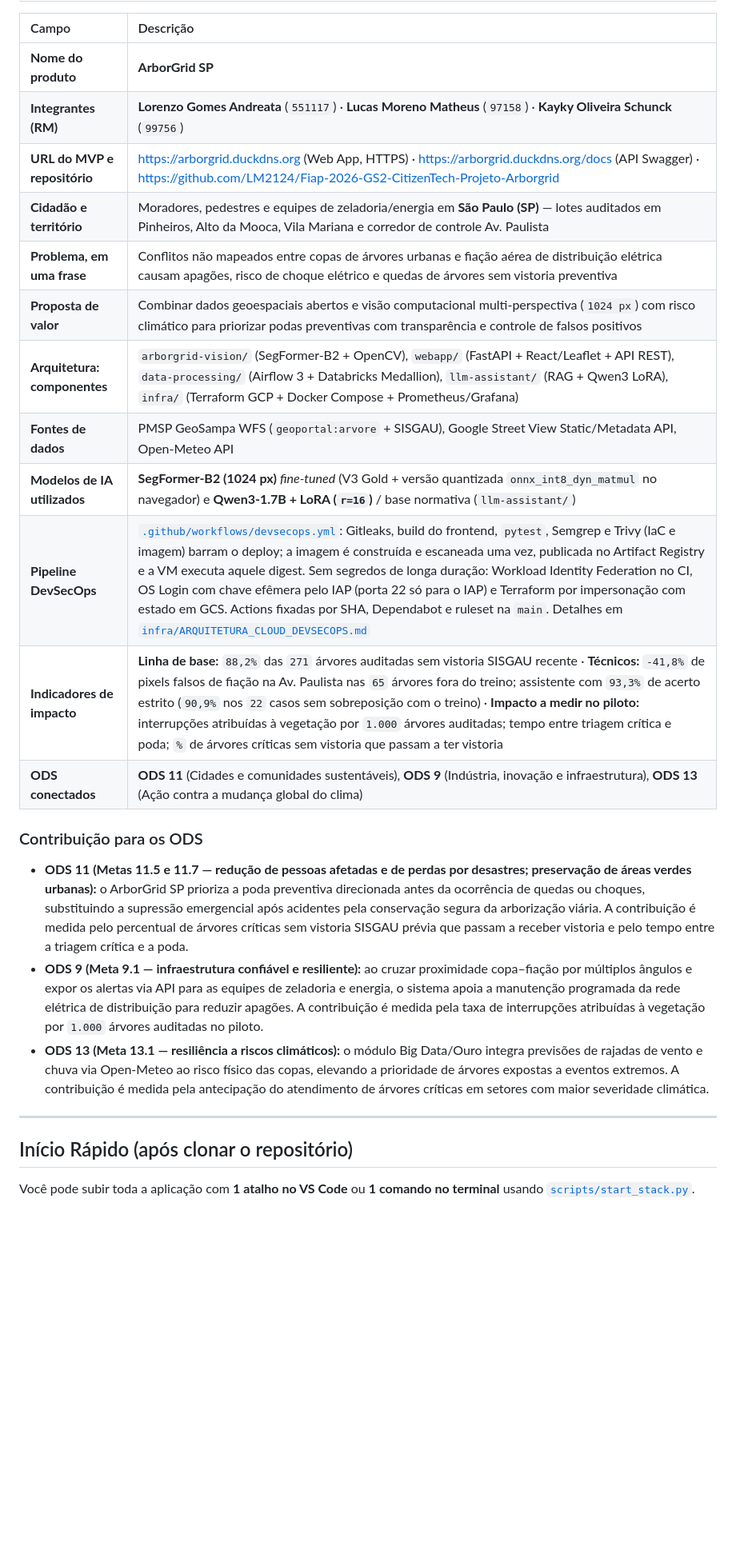
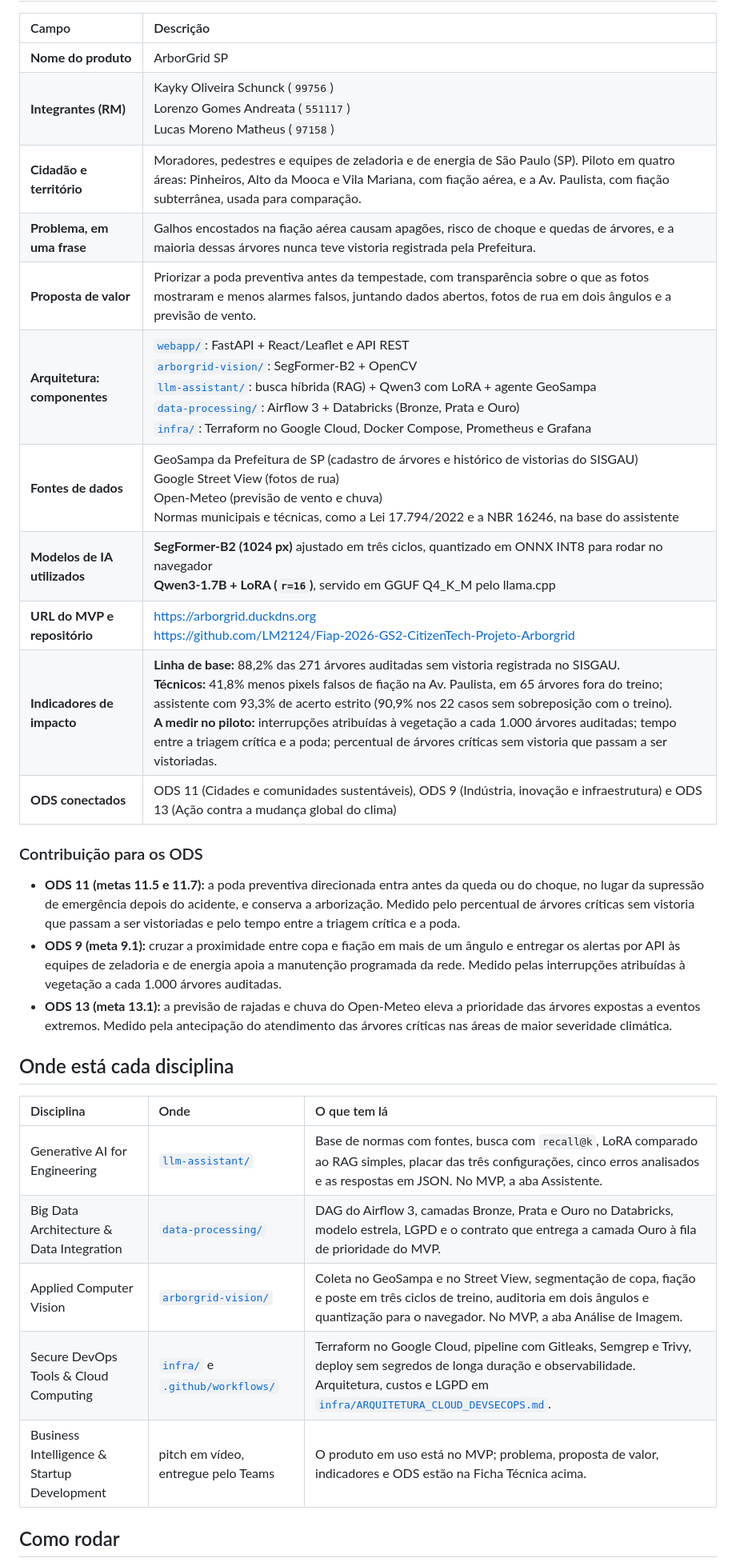
Before and after one commit to LM2124/Fiap-2026-GS2-CitizenTech-Projeto-Arborgrid, a Markdown page: README.md, the part around one of its changes. Shown at 80% size. GitHub-like rendering; blank space fills up the shorter version.

```diff
--- a/README.md
+++ b/README.md
@@ -4,28 +22,33 @@
 
 | Campo | Descrição |
 | :--- | :--- |
-| **Nome do produto** | **ArborGrid SP** |
-| **Integrantes (RM)** | **Lorenzo Gomes Andreata** (`551117`) · **Lucas Moreno Matheus** (`97158`) · **Kayky Oliveira Schunck** (`99756`) |
-| **URL do MVP e repositório** | https://arborgrid.duckdns.org (Web App, HTTPS) · https://arborgrid.duckdns.org/docs (API Swagger) · https://github.com/LM2124/Fiap-2026-GS2-CitizenTech-Projeto-Arborgrid |
-| **Cidadão e território** | Moradores, pedestres e equipes de zeladoria/energia em **São Paulo (SP)** — lotes auditados em Pinheiros, Alto da Mooca, Vila Mariana e corredor de controle Av. Paulista |
-| **Problema, em uma frase** | Conflitos não mapeados entre copas de árvores urbanas e fiação aérea de distribuição elétrica causam apagões, risco de choque elétrico e quedas de árvores sem vistoria preventiva |
-| **Proposta de valor** | Combinar dados geoespaciais abertos e visão computacional multi-perspectiva (`1024 px`) com risco climático para priorizar podas preventivas com transparência e controle de falsos positivos |
-| **Arquitetura: componentes** | `arborgrid-vision/` (SegFormer-B2 + OpenCV), `webapp/` (FastAPI + React/Leaflet + API REST), `data-processing/` (Airflow 3 + Databricks Medallion), `llm-assistant/` (RAG + Qwen3 LoRA), `infra/` (Terraform GCP + Docker Compose + Prometheus/Grafana) |
-| **Fontes de dados** | PMSP GeoSampa WFS (`geoportal:arvore` + SISGAU), Google Street View Static/Metadata API, Open-Meteo API |
-| **Modelos de IA utilizados** | **SegFormer-B2 (1024 px)** *fine-tuned* (V3 Gold + versão quantizada `onnx_int8_dyn_matmul` no navegador) e **Qwen3-1.7B + LoRA (`r=16`)** / base normativa (`llm-assistant/`) |
-| **Pipeline DevSecOps** | [`.github/workflows/devsecops.yml`](.github/workflows/devsecops.yml): Gitleaks, build do frontend, `pytest`, Semgrep e Trivy (IaC e imagem) barram o deploy; a imagem é construída e escaneada uma vez, publicada no Artifact Registry e a VM executa aquele digest. Sem segredos de longa duração: Workload Identity Federation no CI, OS Login com chave efêmera pelo IAP (porta 22 só para o IAP) e Terraform por impersonação com estado em GCS. Actions fixadas por SHA, Dependabot e ruleset na `main`. Detalhes em [`infra/ARQUITETURA_CLOUD_DEVSECOPS.md`](infra/ARQUITETURA_CLOUD_DEVSECOPS.md) |
-| **Indicadores de impacto** | **Linha de base:** `88,2%` das `271` árvores auditadas sem vistoria SISGAU recente · **Técnicos:** `-41,8%` de pixels falsos de fiação na Av. Paulista nas `65` árvores fora do treino; assistente com `93,3%` de acerto estrito (`90,9%` nos `22` casos sem sobreposição com o treino) · **Impacto a medir no piloto:** interrupções atribuídas à vegetação por `1.000` árvores auditadas; tempo entre triagem crítica e poda; `%` de árvores críticas sem vistoria que passam a ter vistoria |
-| **ODS conectados** | **ODS 11** (Cidades e comunidades sustentáveis), **ODS 9** (Indústria, inovação e infraestrutura), **ODS 13** (Ação contra a mudança global do clima) |
+| **Nome do produto** | ArborGrid SP |
+| **Integrantes (RM)** | Kayky Oliveira Schunck (`99756`)<br>Lorenzo Gomes Andreata (`551117`)<br>Lucas Moreno Matheus (`97158`) |
+| **Cidadão e território** | Moradores, pedestres e equipes de zeladoria e de energia de São Paulo (SP). Piloto em quatro áreas: Pinheiros, Alto da Mooca e Vila Mariana, com fiação aérea, e a Av. Paulista, com fiação subterrânea, usada para comparação. |
+| **Problema, em uma frase** | Galhos encostados na fiação aérea causam apagões, risco de choque e quedas de árvores, e a maioria dessas árvores nunca teve vistoria registrada pela Prefeitura. |
+| **Proposta de valor** | Priorizar a poda preventiva antes da tempestade, com transparência sobre o que as fotos mostraram e menos alarmes falsos, juntando dados abertos, fotos de rua em dois ângulos e a previsão de vento. |
+| **Arquitetura: componentes** | [`webapp/`](webapp/): FastAPI + React/Leaflet e API REST<br>[`arborgrid-vision/`](arborgrid-vision/): SegFormer-B2 + OpenCV<br>[`llm-assistant/`](llm-assistant/): busca híbrida (RAG) + Qwen3 com LoRA + agente GeoSampa<br>[`data-processing/`](data-processing/): Airflow 3 + Databricks (Bronze, Prata e Ouro)<br>[`infra/`](infra/): Terraform no Google Cloud, Docker Compose, Prometheus e Grafana |
+| **Fontes de dados** | GeoSampa da Prefeitura de SP (cadastro de árvores e histórico de vistorias do SISGAU)<br>Google Street View (fotos de rua)<br>Open-Meteo (previsão de vento e chuva)<br>Normas municipais e técnicas, como a Lei 17.794/2022 e a NBR 16246, na base do assistente |
+| **Modelos de IA utilizados** | **SegFormer-B2 (1024 px)** ajustado em três ciclos, quantizado em ONNX INT8 para rodar no navegador<br>**Qwen3-1.7B + LoRA (`r=16`)**, servido em GGUF Q4_K_M pelo llama.cpp |
+| **URL do MVP e repositório** | https://arborgrid.duckdns.org<br>https://github.com/LM2124/Fiap-2026-GS2-CitizenTech-Projeto-Arborgrid |
+| **Indicadores de impacto** | **Linha de base:** 88,2% das 271 árvores auditadas sem vistoria registrada no SISGAU.<br>**Técnicos:** 41,8% menos pixels falsos de fiação na Av. Paulista, em 65 árvores fora do treino; assistente com 93,3% de acerto estrito (90,9% nos 22 casos sem sobreposição com o treino).<br>**A medir no piloto:** interrupções atribuídas à vegetação a cada 1.000 árvores auditadas; tempo entre a triagem crítica e a poda; percentual de árvores críticas sem vistoria que passam a ser vistoriadas. |
+| **ODS conectados** | ODS 11 (Cidades e comunidades sustentáveis), ODS 9 (Indústria, inovação e infraestrutura) e ODS 13 (Ação contra a mudança global do clima) |
 
 ### Contribuição para os ODS
 
-- **ODS 11 (Metas 11.5 e 11.7 — redução de pessoas afetadas e de perdas por desastres; preservação de áreas verdes urbanas):** o ArborGrid SP prioriza a poda preventiva direcionada antes da ocorrência de quedas ou choques, substituindo a supressão emergencial após acidentes pela conservação segura da arborização viária. A contribuição é medida pelo percentual de árvores críticas sem vistoria SISGAU prévia que passam a receber vistoria e pelo tempo entre a triagem crítica e a poda.
-- **ODS 9 (Meta 9.1 — infraestrutura confiável e resiliente):** ao cruzar proximidade copa–fiação por múltiplos ângulos e expor os alertas via API para as equipes de zeladoria e energia, o sistema apoia a manutenção programada da rede elétrica de distribuição para reduzir apagões. A contribuição é medida pela taxa de interrupções atribuídas à vegetação por `1.000` árvores auditadas no piloto.
-- **ODS 13 (Meta 13.1 — resiliência a riscos climáticos):** o módulo Big Data/Ouro integra previsões de rajadas de vento e chuva via Open-Meteo ao risco físico das copas, elevando a prioridade de árvores expostas a eventos extremos. A contribuição é medida pela antecipação do atendimento de árvores críticas em setores com maior severidade climática.
+- **ODS 11 (metas 11.5 e 11.7):** a poda preventiva direcionada entra antes da queda ou do choque, no lugar da supressão de emergência depois do acidente, e conserva a arborização. Medido pelo percentual de árvores críticas sem vistoria que passam a ser vistoriadas e pelo tempo entre a triagem crítica e a poda.
+- **ODS 9 (meta 9.1):** cruzar a proximidade entre copa e fiação em mais de um ângulo e entregar os alertas por API às equipes de zeladoria e de energia apoia a manutenção programada da rede. Medido pelas interrupções atribuídas à vegetação a cada 1.000 árvores auditadas.
+- **ODS 13 (meta 13.1):** a previsão de rajadas e chuva do Open-Meteo eleva a prioridade das árvores expostas a eventos extremos. Medido pela antecipação do atendimento das árvores críticas nas áreas de maior severidade climática.
 
----
+## Onde está cada disciplina
 
-## Início Rápido (após clonar o repositório)
+| Disciplina | Onde | O que tem lá |
+| :--- | :--- | :--- |
+| Generative AI for Engineering | [`llm-assistant/`](llm-assistant/) | Base de normas com fontes, busca com `recall@k`, LoRA comparado ao RAG simples, placar das três configurações, cinco erros analisados e as respostas em JSON. No MVP, a aba Assistente. |
+| Big Data Architecture & Data Integration | [`data-processing/`](data-processing/) | DAG do Airflow 3, camadas Bronze, Prata e Ouro no Databricks, modelo estrela, LGPD e o contrato que entrega a camada Ouro à fila de prioridade do MVP. |
+| Applied Computer Vision | [`arborgrid-vision/`](arborgrid-vision/) | Coleta no GeoSampa e no Street View, segmentação de copa, fiação e poste em três ciclos de treino, auditoria em dois ângulos e quantização para o navegador. No MVP, a aba Análise de Imagem. |
+| Secure DevOps Tools & Cloud Computing | [`infra/`](infra/) e [`.github/workflows/`](.github/workflows/) | Terraform no Google Cloud, pipeline com Gitleaks, Semgrep e Trivy, deploy sem segredos de longa duração e observabilidade. Arquitetura, custos e LGPD em [`infra/ARQUITETURA_CLOUD_DEVSECOPS.md`](infra/ARQUITETURA_CLOUD_DEVSECOPS.md). |
+| Business Intelligence & Startup Development | pitch em vídeo, entregue pelo Teams | O produto em uso está no MVP; problema, proposta de valor, indicadores e ODS estão na Ficha Técnica acima. |
 
-Você pode subir toda a aplicação com **1 atalho no VS Code** ou **1 comando no terminal** usando [`scripts/start_stack.py`](scripts/start_stack.py).
+## Como rodar
 
```
Also changed, not shown: other parts of README.md (+50 -91 lines), docs/img/analise-de-imagem.jpg (added), docs/img/assistente.jpg (added), docs/img/fila-de-prioridade.jpg (added), docs/img/inicio.jpg (added), docs/img/mapa.jpg (added).
